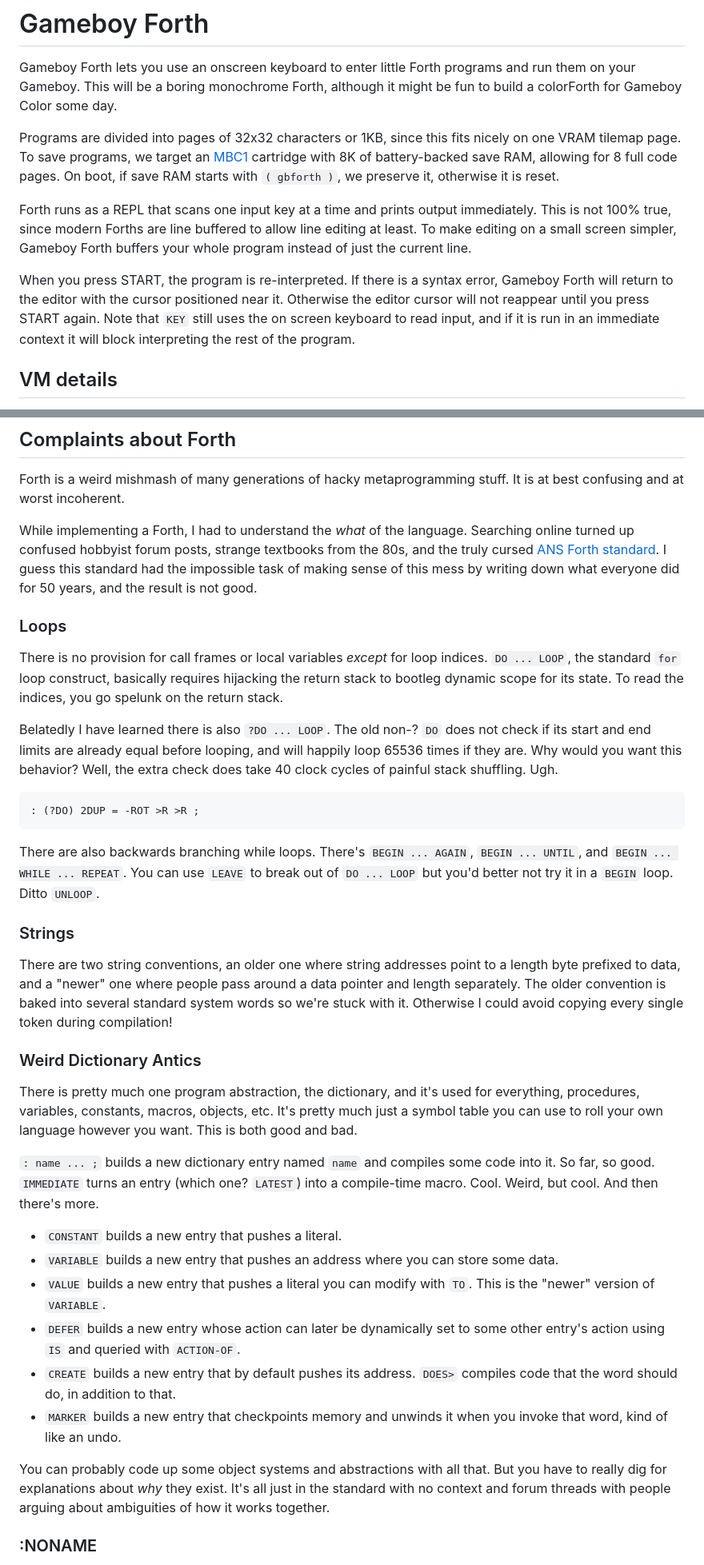
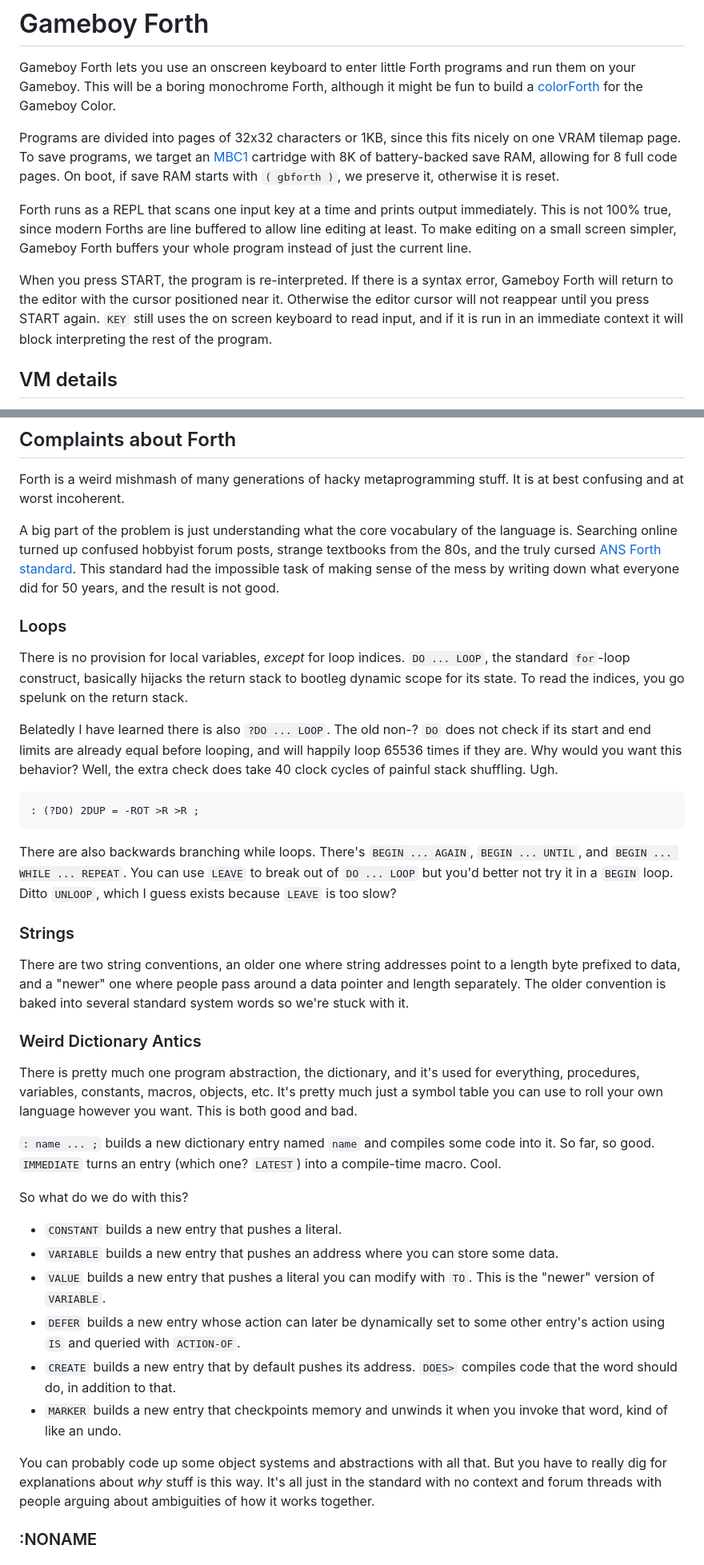
Before and after one commit to jeredw/gbforth, a Markdown page: README.md, 2 parts joined by grey strips. Shown at 80% size. Drawn GitHub-style.

```diff
--- a/README.md
+++ b/README.md
@@ -2,7 +2,8 @@
 
 Gameboy Forth lets you use an onscreen keyboard to enter little Forth programs
 and run them on your Gameboy. This will be a boring monochrome Forth, although
-it might be fun to build a colorForth for Gameboy Color some day.
+it might be fun to build a
+[colorForth](https://en.wikipedia.org/wiki/ColorForth) for the Gameboy Color.
 
 Programs are divided into pages of 32x32 characters or 1KB, since this fits
 nicely on one VRAM tilemap page. To save programs, we target an
@@ -18,8 +19,8 @@ Forth buffers your whole program instead of just the current line.
 When you press START, the program is re-interpreted. If there is a syntax error,
 Gameboy Forth will return to the editor with the cursor positioned near it.
 Otherwise the editor cursor will not reappear until you press START again.
-Note that `KEY` still uses the on screen keyboard to read input, and if it is
-run in an immediate context it will block interpreting the rest of the program.
+`KEY` still uses the on screen keyboard to read input, and if it is run in an
+immediate context it will block interpreting the rest of the program.
 
 ## VM details
 
@@ -123,18 +155,19 @@ instead compile literals as
 Forth is a weird mishmash of many generations of hacky metaprogramming stuff.
 It is at best confusing and at worst incoherent.
 
-While implementing a Forth, I had to understand the _what_ of the language.
-Searching online turned up confused hobbyist forum posts, strange textbooks from
-the 80s, and the truly cursed [ANS Forth standard](https://forth-standard.org/).
-I guess this standard had the impossible task of making sense of this mess by
-writing down what everyone did for 50 years, and the result is not good.
+A big part of the problem is just understanding what the core vocabulary of
+the language is. Searching online turned up confused hobbyist forum posts,
+strange textbooks from the 80s, and the truly cursed [ANS Forth
+standard](https://forth-standard.org/). This standard had the impossible task of
+making sense of the mess by writing down what everyone did for 50 years, and the
+result is not good.
 
 ### Loops
 
-There is no provision for call frames or local variables _except_ for loop
-indices. `DO ... LOOP`, the standard `for` loop construct, basically requires
-hijacking the return stack to bootleg dynamic scope for its state. To read the
-indices, you go spelunk on the return stack.
+There is no provision for local variables, _except_ for loop indices. `DO ...
+LOOP`, the standard `for`-loop construct, basically hijacks the return stack to
+bootleg dynamic scope for its state. To read the indices, you go spelunk on the
+return stack.
 
 Belatedly I have learned there is also `?DO ... LOOP`. The old non-? `DO` does
 not check if its start and end limits are already equal before looping, and will
@@ -148,15 +181,14 @@ the extra check does take 40 clock cycles of painful stack shuffling. Ugh.
 There are also backwards branching while loops. There's `BEGIN ... AGAIN`,
 `BEGIN ... UNTIL`, and `BEGIN ... WHILE ... REPEAT`. You can use `LEAVE` to
 break out of `DO ... LOOP` but you'd better not try it in a `BEGIN` loop.
-Ditto `UNLOOP`.
+Ditto `UNLOOP`, which I guess exists because `LEAVE` is too slow?
 
 ### Strings
 
 There are two string conventions, an older one where string addresses point to a
 length byte prefixed to data, and a "newer" one where people pass around a data
 pointer and length separately. The older convention is baked into several
-standard system words so we're stuck with it. Otherwise I could avoid copying
-every single token during compilation!
+standard system words so we're stuck with it.
 
 ### Weird Dictionary Antics
 
@@ -167,7 +199,9 @@ This is both good and bad.
 
 `: name ... ;` builds a new dictionary entry named `name` and compiles some code
 into it. So far, so good. `IMMEDIATE` turns an entry (which one? `LATEST`) into
-a compile-time macro. Cool. Weird, but cool. And then there's more.
+a compile-time macro. Cool.
+
+So what do we do with this?
 
 - `CONSTANT` builds a new entry that pushes a literal.
 - `VARIABLE` builds a new entry that pushes an address where you can store some
@@ -182,8 +216,8 @@ compiles code that the word should do, in addition to that.
 invoke that word, kind of like an undo.
 
 You can probably code up some object systems and abstractions with all that. But
-you have to really dig for explanations about _why_ they exist. It's all just in
-the standard with no context and forum threads with people arguing about
+you have to really dig for explanations about _why_ stuff is this way. It's all
+just in the standard with no context and forum threads with people arguing about
 ambiguities of how it works together.
 
 ### :NONAME
```
Also changed, not shown: other parts of README.md (+66 -18 lines).
